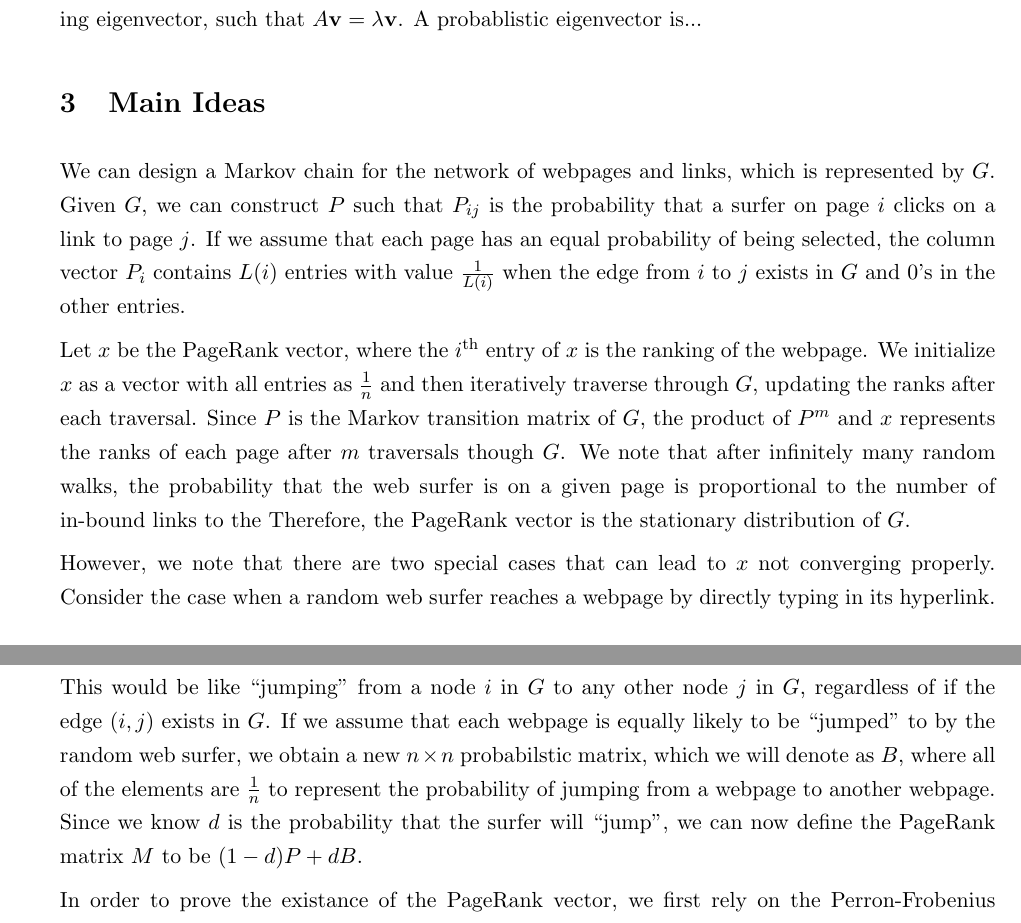
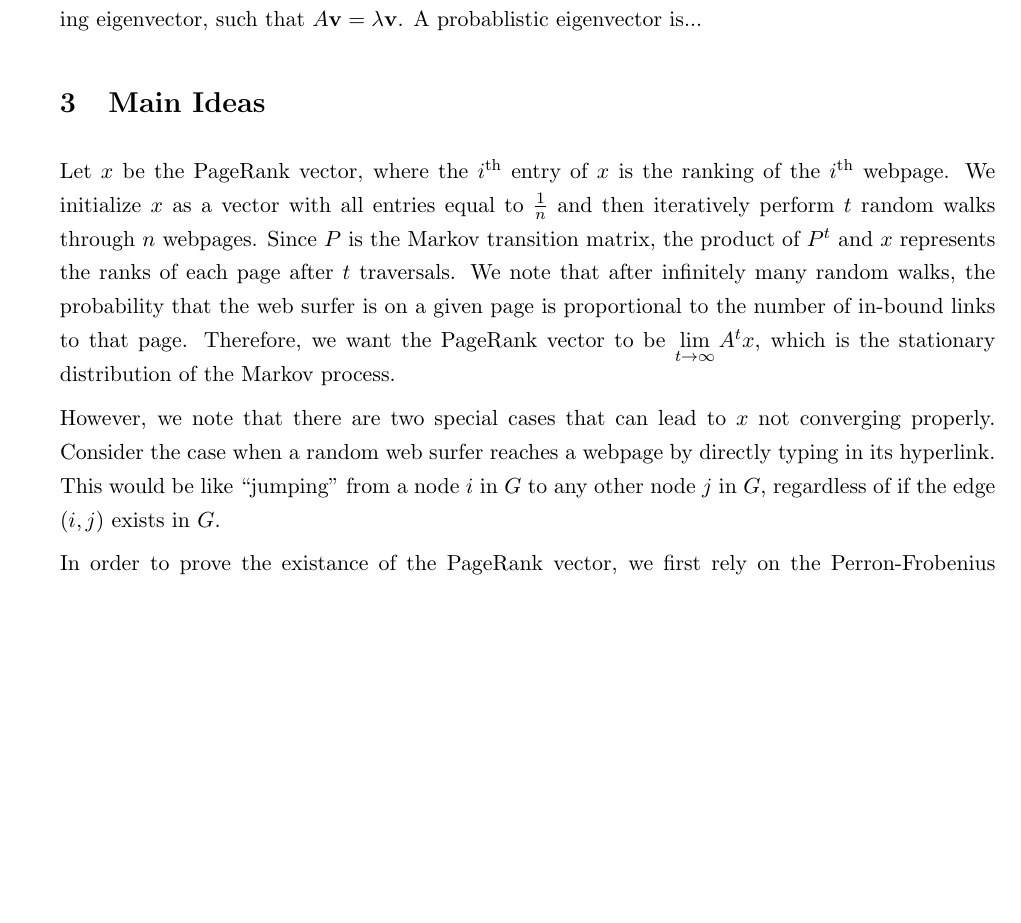
Before and after one commit to sinyovercosy/pagerank, a LaTeX document (writeup.tex): two parts of pages 3 and 4 of 4 before the commit and part of page 3 of 4 after it, the two joined at a grey line, cut so that both start at the same text, the shorter picture padded with empty space. Compiled offline with pdfLaTeX.

Commit message:
Minor refactor

```diff
--- a/writeup.tex
+++ b/writeup.tex
@@ -220,19 +220,14 @@ Under this schema, a page is highly ranked if it has many links or a highly-rank
 \end{definition}
 
 \section{Main Ideas}
-We can design a Markov chain for the network of webpages and links, which is represented by $G$.
-Given $G$, we can construct $P$ such that $P_{ij}$ is the probability that a surfer on page $i$ clicks on a link to page $j$.
-If we assume that each page has an equal probability of being selected, the column vector $P_i$ contains $L(i)$ entries with value $\frac{1}{L(i)}$ when the edge from $i$ to $j$ exists in $G$ and 0's in the other entries.
-
-Let $x$ be the PageRank vector, where the $i^{\textnormal{th}}$ entry of $x$ is the ranking of the webpage.
-We initialize $x$ as a vector with all entries as $\frac{1}{n}$ and then iteratively traverse through $G$, updating the ranks after each traversal.
-Since $P$ is the Markov transition matrix of $G$, the product of $P^m$ and $x$ represents the ranks of each page after $m$ traversals though $G$.
-We note that after infinitely many random walks, the probability that the web surfer is on a given page is proportional to the number of in-bound links to the
-Therefore, the PageRank vector is the stationary distribution of $G$.
+Let $x$ be the PageRank vector, where the $i^{\textnormal{th}}$ entry of $x$ is the ranking of the $i^{\textnormal{th}}$ webpage.
+We initialize $x$ as a vector with all entries equal to $\frac{1}{n}$ and then iteratively perform $t$ random walks through $n$ webpages.
+Since $P$ is the Markov transition matrix, the product of $P^t$ and $x$ represents the ranks of each page after $t$ traversals.
+We note that after infinitely many random walks, the probability that the web surfer is on a given page is proportional to the number of in-bound links to that page.
+Therefore, we want the PageRank vector to be $\lim\limits_{t\to \infty}{A^tx}$, which is the stationary distribution of the Markov process.
 
 However, we note that there are two special cases that can lead to $x$ not converging properly.
 Consider the case when a random web surfer reaches a webpage by directly typing in its hyperlink. This would be like ``jumping" from a node $i$ in $G$ to any other node $j$ in $G$, regardless of if the edge $(i,j)$ exists in $G$.
-If we assume that each webpage is equally likely to be ``jumped" to by the random web surfer, we obtain a new $n\times n$ probabilstic matrix, which we will denote as $B$, where all of the elements are $\frac{1}{n}$ to represent the probability of jumping from a webpage to another webpage. Since we know $d$ is the probability that the surfer will ``jump",  we can now define the PageRank matrix $M$ to be $(1-d)P + dB$.
 
 In order to prove the existance of the PageRank vector, we first rely on the Perron-Frobenius Theorem.
 \begin{theorem}
```
Also changed, not shown: writeup.pdf (added).
